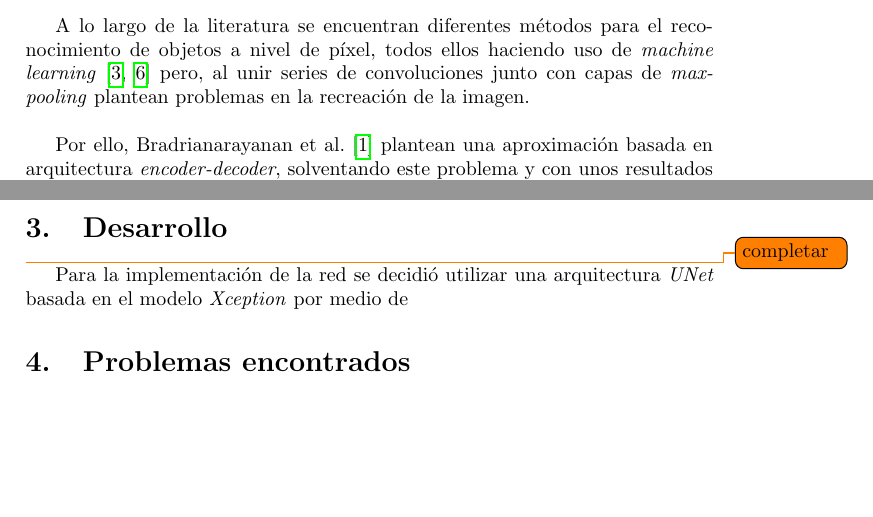
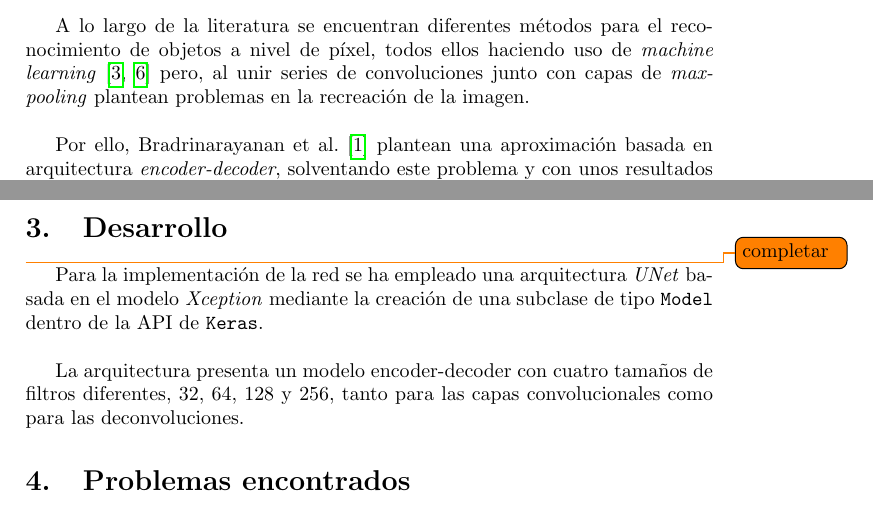
Before and after one commit to rlkandela/mayr-vision-project-mem, a LaTeX document (main.tex): two parts of page 2 of 4, joined at a grey line, cut so that both start at the same text, the shorter picture padded with empty space. Compiled offline with pdfLaTeX.

Commit message:
commit to push images

```diff
--- a/main.tex
+++ b/main.tex
@@ -43,7 +43,7 @@ La imagen original y la máscara se relacionan tal que, sea $A$ la imagen de ent
 A lo largo de la literatura se encuentran diferentes métodos para el reconocimiento de objetos a nivel de píxel, todos ellos haciendo uso de \textit{machine learning}~\cite{fabaret, long} pero, al unir series de convoluciones junto con capas de \textit{max-pooling} plantean problemas en la recreaci\'on de la imagen.
 \newline
 
-Por ello, Bradrianarayanan et al.~\cite{encoderDecoder} plantean una aproximaci\'on basada en arquitectura \textit{encoder-decoder}, solventando este problema y con unos resultados considerablemente superiores al resto.
+Por ello, Bradrinarayanan et al.~\cite{encoderDecoder} plantean una aproximaci\'on basada en arquitectura \textit{encoder-decoder}, solventando este problema y con unos resultados considerablemente superiores al resto.
 En la figura~\ref{fig:segnet} se puede observar la arquitectura planteada.
 \newline
 
@@ -69,7 +69,10 @@ Entre estas se pueden destacar algunas como ResNet~\cite{resnet}, Xception~\cite
 
 \section{Desarrollo}
 \todo{completar}
-Para la implementación de la red se decidió utilizar una arquitectura \textit{UNet} basada en el modelo \textit{Xception} por medio de
+Para la implementación de la red se ha empleado una arquitectura \textit{UNet} basada en el modelo \textit{Xception} mediante la creaci\'on de una subclase de tipo \texttt{Model} dentro de la API de \texttt{Keras}.
+\newline
+
+La arquitectura presenta un modelo encoder-decoder con cuatro tama\~nos de filtros diferentes, 32, 64, 128 y 256, tanto para las capas convolucionales como para las deconvoluciones.
 
 \section{Problemas encontrados}
 \subsection{Creación la clase UNetX}
```
